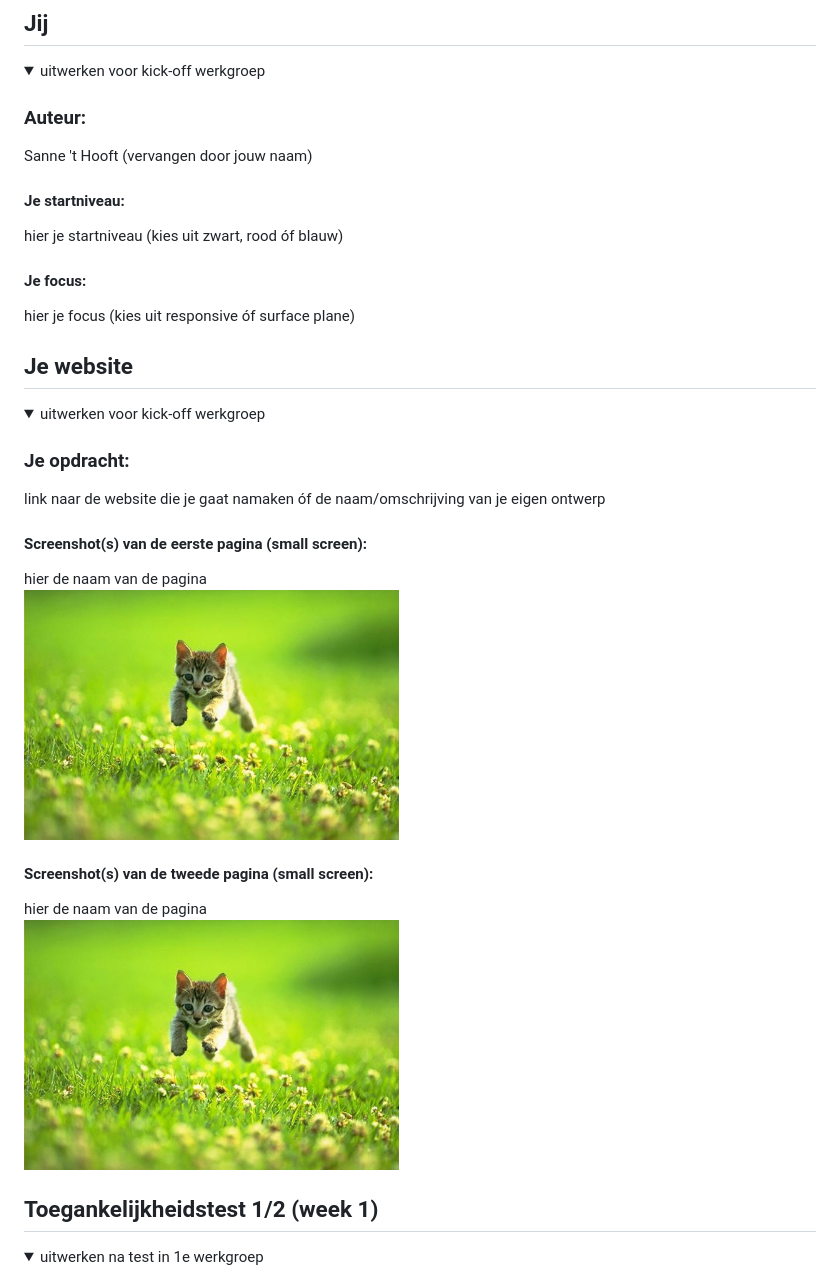
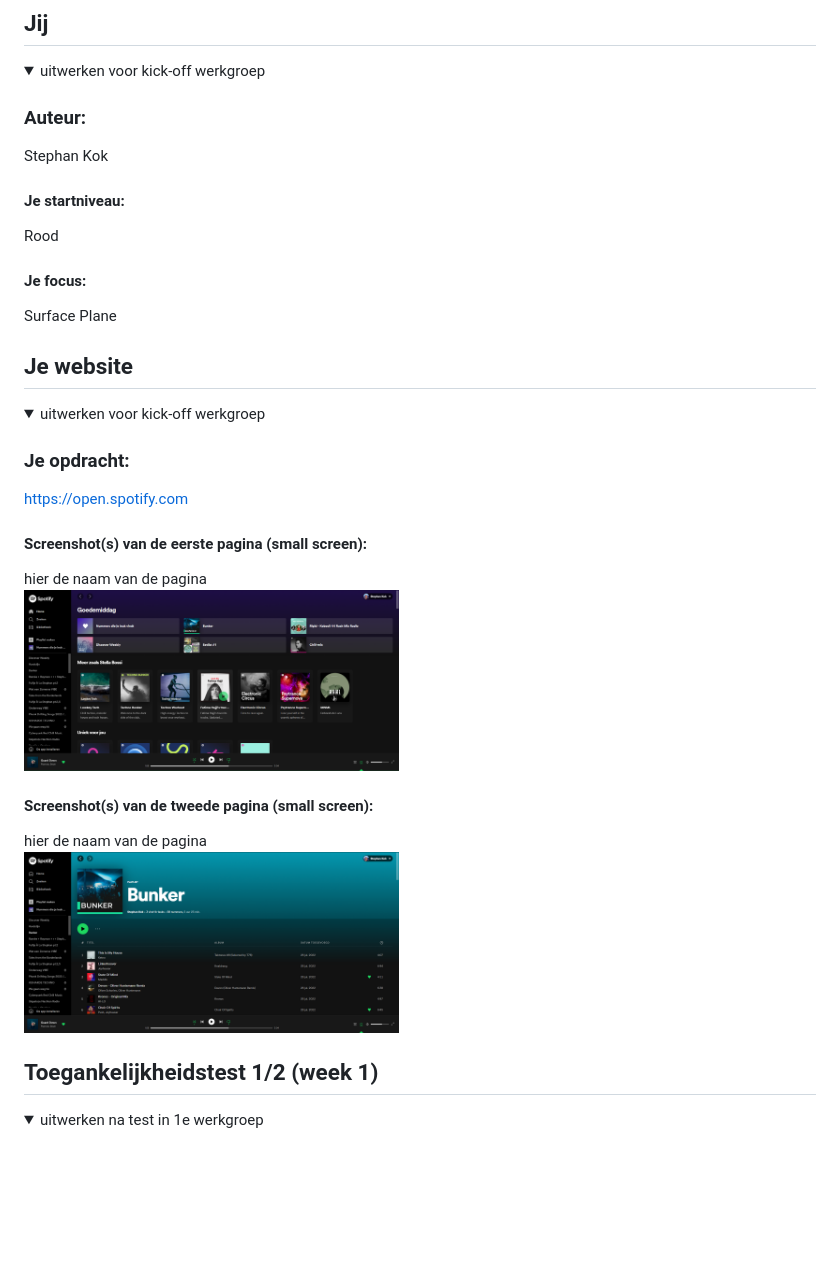
Before and after one commit to RedMugg/FED, a Markdown page: README.md, the part around the change. Rendered like a GitHub page; pictures changed too: readme-images/spotifyWeb.PNG (added), readme-images/spotifyWeb2.PNG (added); folded sections open; blank space fills up the shorter version.

Commit message:
Kickoff Voorbereiding

```diff
--- a/README.md
+++ b/README.md
@@ -16,13 +16,13 @@ Nb. Door *open* toe te voegen aan een *details* element kun je deze standaard op
   <summary>uitwerken voor kick-off werkgroep</summary>
 
   ### Auteur:
-  Sanne 't Hooft (vervangen door jouw naam)
+  Stephan Kok
 
   #### Je startniveau:
-  hier je startniveau (kies uit zwart, rood óf blauw)
+  Rood
 
   #### Je focus:
-  hier je focus (kies uit responsive óf surface plane)
+  Surface Plane
 
 </details>
 
@@ -36,15 +36,15 @@ Nb. Door *open* toe te voegen aan een *details* element kun je deze standaard op
   <summary>uitwerken voor kick-off werkgroep</summary>
 
   ### Je opdracht:
-  link naar de website die je gaat namaken óf de naam/omschrijving van je eigen ontwerp
+  https://open.spotify.com
 
   #### Screenshot(s) van de eerste pagina (small screen):
   hier de naam van de pagina
-  <img src="readme-images/dummy-plaatje.jpg" width="375px" alt="omschrijving van de pagina">
+  <img src="readme-images/spotifyWeb.PNG" width="375px" alt="ohomepage van de spotify web versie">
 
   #### Screenshot(s) van de tweede pagina (small screen):
   hier de naam van de pagina
-  <img src="readme-images/dummy-plaatje.jpg" width="375px" alt="omschrijving van de pagina">
+  <img src="readme-images/spotifyWeb2.PNG" width="375px" alt="playlist pagina van spotify web">
 
 </details>
 
```
